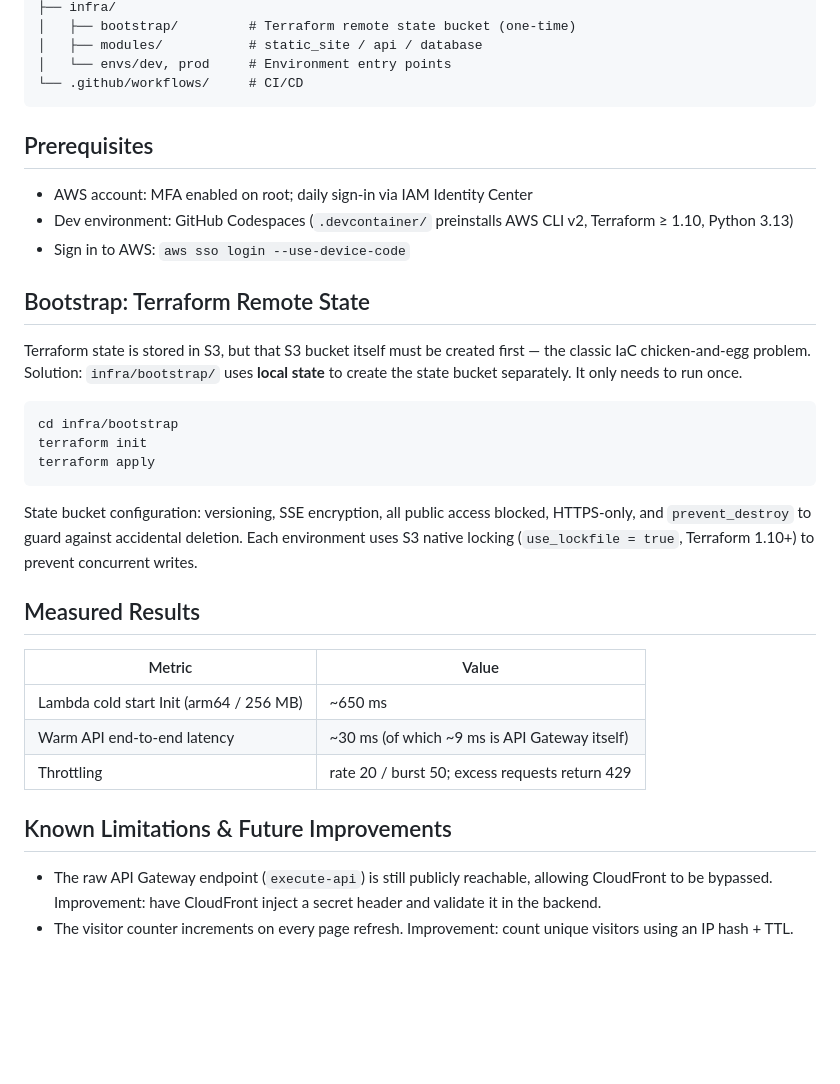
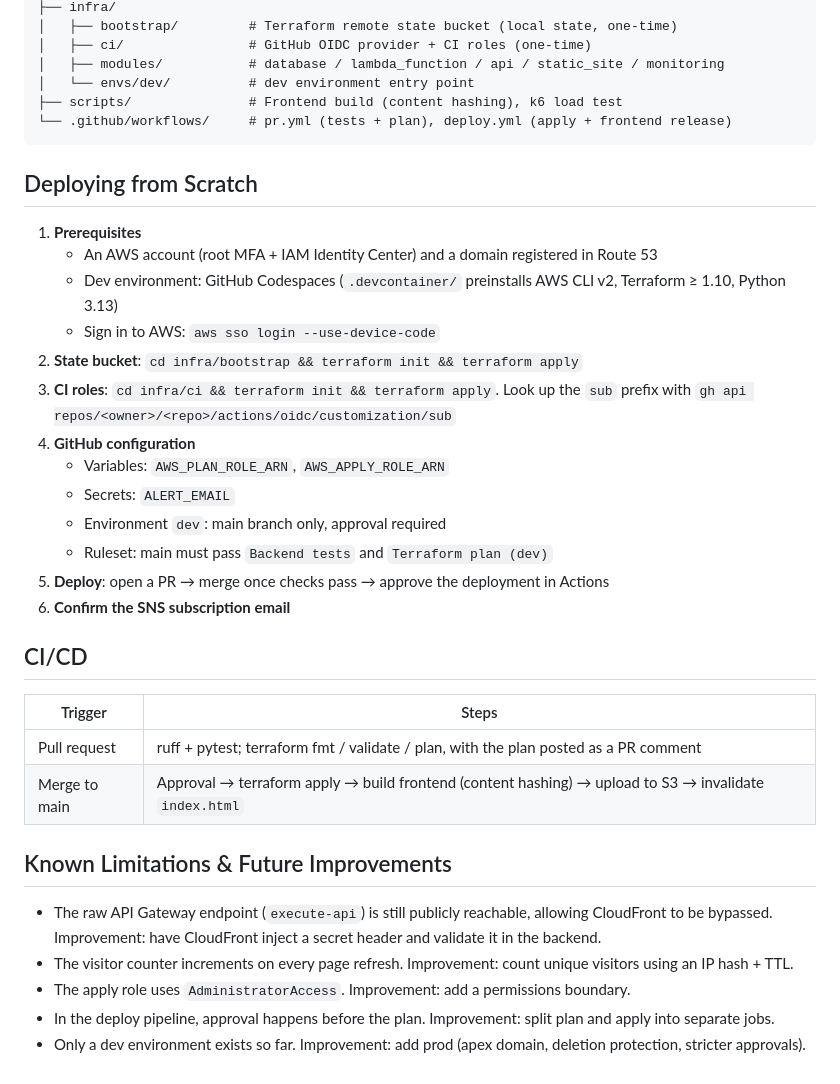
Before and after one commit to Eric-crypto-crypto/aws-edgeboard-serverless, a Markdown page: README.md, the part around the change printed below. Rendered like a GitHub page; blank space fills up the shorter version.

````diff
--- a/README.md
+++ b/README.md
@@ -36,39 +76,39 @@ Browser ──HTTPS──> CloudFront (dev.edgeboard.click)
 ├── infra/
-│   ├── bootstrap/         # Terraform remote state bucket (one-time)
-│   ├── modules/           # static_site / api / database
-│   └── envs/dev, prod     # Environment entry points
-└── .github/workflows/     # CI/CD
+│   ├── bootstrap/         # Terraform remote state bucket (local state, one-time)
+│   ├── ci/                # GitHub OIDC provider + CI roles (one-time)
+│   ├── modules/           # database / lambda_function / api / static_site / monitoring
+│   └── envs/dev/          # dev environment entry point
+├── scripts/               # Frontend build (content hashing), k6 load test
+└── .github/workflows/     # pr.yml (tests + plan), deploy.yml (apply + frontend release)
 ```
 
-## Prerequisites
+## Deploying from Scratch
 
-- AWS account: MFA enabled on root; daily sign-in via IAM Identity Center
-- Dev environment: GitHub Codespaces (`.devcontainer/` preinstalls AWS CLI v2, Terraform ≥ 1.10, Python 3.13)
-- Sign in to AWS: `aws sso login --use-device-code`
+1. **Prerequisites**
+   - An AWS account (root MFA + IAM Identity Center) and a domain registered in Route 53
+   - Dev environment: GitHub Codespaces (`.devcontainer/` preinstalls AWS CLI v2, Terraform ≥ 1.10, Python 3.13)
+   - Sign in to AWS: `aws sso login --use-device-code`
+2. **State bucket**: `cd infra/bootstrap && terraform init && terraform apply`
+3. **CI roles**: `cd infra/ci && terraform init && terraform apply`. Look up the `sub` prefix with `gh api repos/<owner>/<repo>/actions/oidc/customization/sub`
+4. **GitHub configuration**
+   - Variables: `AWS_PLAN_ROLE_ARN`, `AWS_APPLY_ROLE_ARN`
+   - Secrets: `ALERT_EMAIL`
+   - Environment `dev`: main branch only, approval required
+   - Ruleset: main must pass `Backend tests` and `Terraform plan (dev)`
+5. **Deploy**: open a PR → merge once checks pass → approve the deployment in Actions
+6. **Confirm the SNS subscription email**
 
-## Bootstrap: Terraform Remote State
+## CI/CD
 
-Terraform state is stored in S3, but that S3 bucket itself must be created first — the classic IaC chicken-and-egg problem.
-Solution: `infra/bootstrap/` uses **local state** to create the state bucket separately. It only needs to run once.
-
-```bash
-cd infra/bootstrap
-terraform init
-terraform apply
-```
-
-State bucket configuration: versioning, SSE encryption, all public access blocked, HTTPS-only, and `prevent_destroy` to guard against accidental deletion.
-Each environment uses S3 native locking (`use_lockfile = true`, Terraform 1.10+) to prevent concurrent writes.
-
-## Measured Results
-
-| Metric | Value |
+| Trigger | Steps |
 |---|---|
-| Lambda cold start Init (arm64 / 256 MB) | ~650 ms |
-| Warm API end-to-end latency | ~30 ms (of which ~9 ms is API Gateway itself) |
-| Throttling | rate 20 / burst 50; excess requests return 429 |
+| Pull request | ruff + pytest; terraform fmt / validate / plan, with the plan posted as a PR comment |
+| Merge to main | Approval → terraform apply → build frontend (content hashing) → upload to S3 → invalidate `index.html` |
 
 ## Known Limitations & Future Improvements
 
 - The raw API Gateway endpoint (`execute-api`) is still publicly reachable, allowing CloudFront to be bypassed. Improvement: have CloudFront inject a secret header and validate it in the backend.
 - The visitor counter increments on every page refresh. Improvement: count unique visitors using an IP hash + TTL.
+- The apply role uses `AdministratorAccess`. Improvement: add a permissions boundary.
+- In the deploy pipeline, approval happens before the plan. Improvement: split plan and apply into separate jobs.
+- Only a dev environment exists so far. Improvement: add prod (apex domain, deletion protection, stricter approvals).
````
Also changed, not shown: other parts of README.md (+51 -11 lines), docs/images/trace-cold-start.png (added), docs/images/trace-map.png (added), 1 other file.
